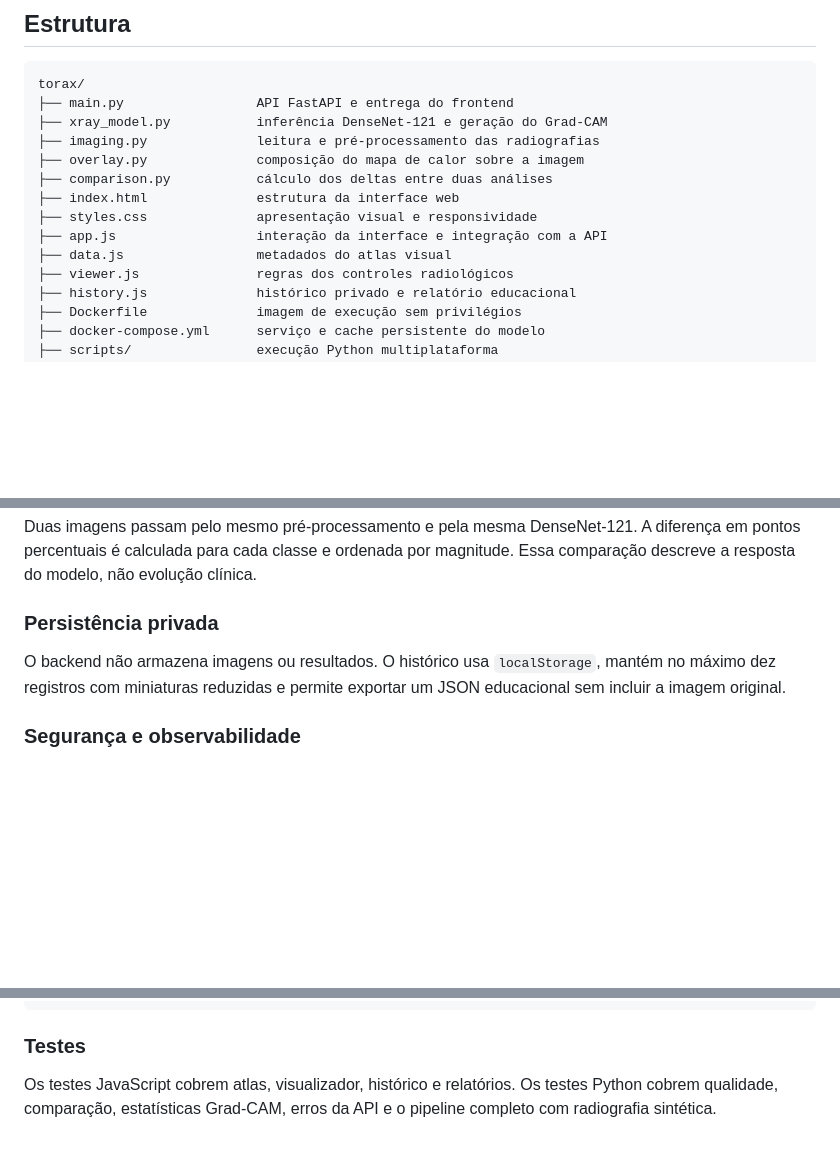
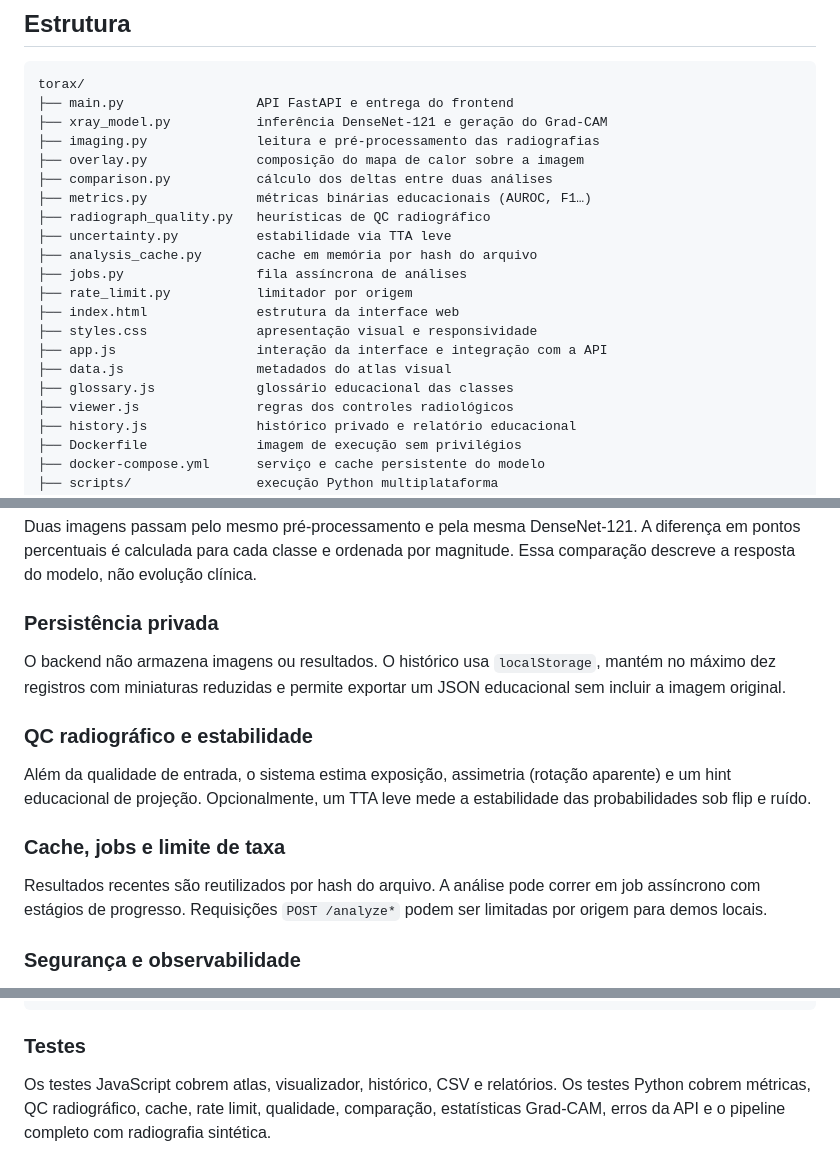
Before and after one commit to joaoclaudio82/torax, a Markdown page: README.md, 3 parts joined by grey strips. Drawn GitHub-style; blank space fills up the shorter version.

Commit message:
Document async analysis, QC heuristics and operational helpers.
Update the project map and technique notes for the 2.1 educational features.

```diff
--- a/README.md
+++ b/README.md
@@ -15,10 +15,17 @@ torax/
 ├── imaging.py              leitura e pré-processamento das radiografias
 ├── overlay.py              composição do mapa de calor sobre a imagem
 ├── comparison.py           cálculo dos deltas entre duas análises
+├── metrics.py              métricas binárias educacionais (AUROC, F1…)
+├── radiograph_quality.py   heurísticas de QC radiográfico
+├── uncertainty.py          estabilidade via TTA leve
+├── analysis_cache.py       cache em memória por hash do arquivo
+├── jobs.py                 fila assíncrona de análises
+├── rate_limit.py           limitador por origem
 ├── index.html              estrutura da interface web
 ├── styles.css              apresentação visual e responsividade
 ├── app.js                  interação da interface e integração com a API
 ├── data.js                 metadados do atlas visual
+├── glossary.js             glossário educacional das classes
 ├── viewer.js               regras dos controles radiológicos
 ├── history.js              histórico privado e relatório educacional
 ├── Dockerfile              imagem de execução sem privilégios
@@ -159,6 +168,18 @@ O backend não armazena imagens ou resultados. O histórico usa `localStorage`,
 mantém no máximo dez registros com miniaturas reduzidas e permite exportar um
 JSON educacional sem incluir a imagem original.
 
+### QC radiográfico e estabilidade
+
+Além da qualidade de entrada, o sistema estima exposição, assimetria
+(rotação aparente) e um hint educacional de projeção. Opcionalmente, um TTA
+leve mede a estabilidade das probabilidades sob flip e ruído.
+
+### Cache, jobs e limite de taxa
+
+Resultados recentes são reutilizados por hash do arquivo. A análise pode
+correr em job assíncrono com estágios de progresso. Requisições `POST /analyze*`
+podem ser limitadas por origem para demos locais.
+
 ### Segurança e observabilidade
 
 A API valida extensão, MIME e assinatura binária, limita uploads, restringe
@@ -189,6 +210,7 @@ Upload
 
 ### Testes
 
-Os testes JavaScript cobrem atlas, visualizador, histórico e relatórios. Os
-testes Python cobrem qualidade, comparação, estatísticas Grad-CAM, erros da API
-e o pipeline completo com radiografia sintética.
+Os testes JavaScript cobrem atlas, visualizador, histórico, CSV e relatórios.
+Os testes Python cobrem métricas, QC radiográfico, cache, rate limit, qualidade,
+comparação, estatísticas Grad-CAM, erros da API e o pipeline completo com
+radiografia sintética.
```
Also changed, not shown: other parts of README.md (+2 -0 lines).
